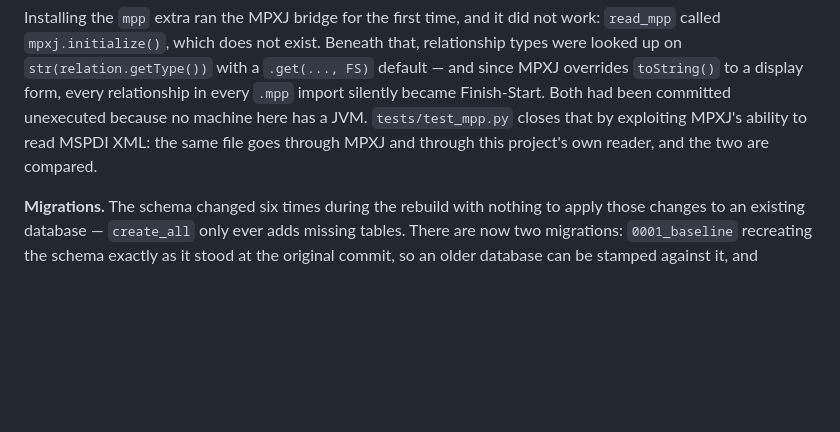
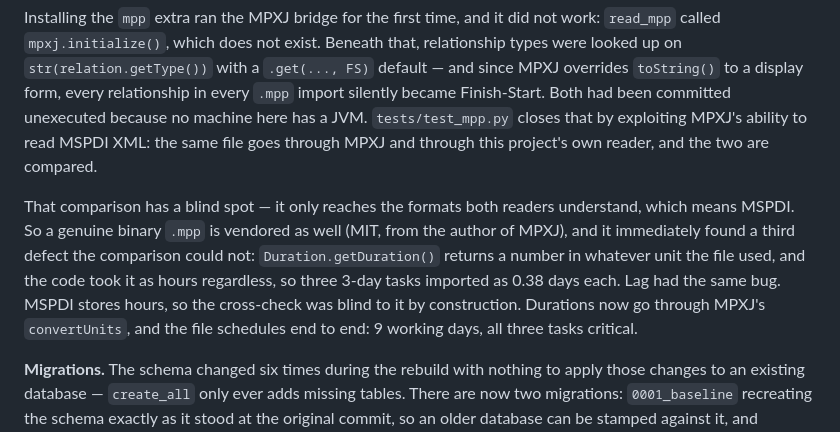
Before and after one commit to ibuilder/AIHackScheduler, a Markdown page: PLAN.md, the part around the change. Rendered like a GitHub page; blank space fills up the shorter version.

```diff
--- a/PLAN.md
+++ b/PLAN.md
@@ -221,6 +221,14 @@ became Finish-Start. Both had been committed unexecuted because no machine here
 `tests/test_mpp.py` closes that by exploiting MPXJ's ability to read MSPDI XML: the same file
 goes through MPXJ and through this project's own reader, and the two are compared.
 
+That comparison has a blind spot — it only reaches the formats both readers understand, which
+means MSPDI. So a genuine binary `.mpp` is vendored as well (MIT, from the author of MPXJ),
+and it immediately found a third defect the comparison could not: `Duration.getDuration()`
+returns a number in whatever unit the file used, and the code took it as hours regardless, so
+three 3-day tasks imported as 0.38 days each. Lag had the same bug. MSPDI stores hours, so
+the cross-check was blind to it by construction. Durations now go through MPXJ's
+`convertUnits`, and the file schedules end to end: 9 working days, all three tasks critical.
+
 **Migrations.** The schema changed six times during the rebuild with nothing to apply
 those changes to an existing database — `create_all` only ever adds missing tables. There
 are now two migrations: `0001_baseline` recreating the schema exactly as it stood at the
```
Also changed, not shown: README.md (+27 -0 lines).
